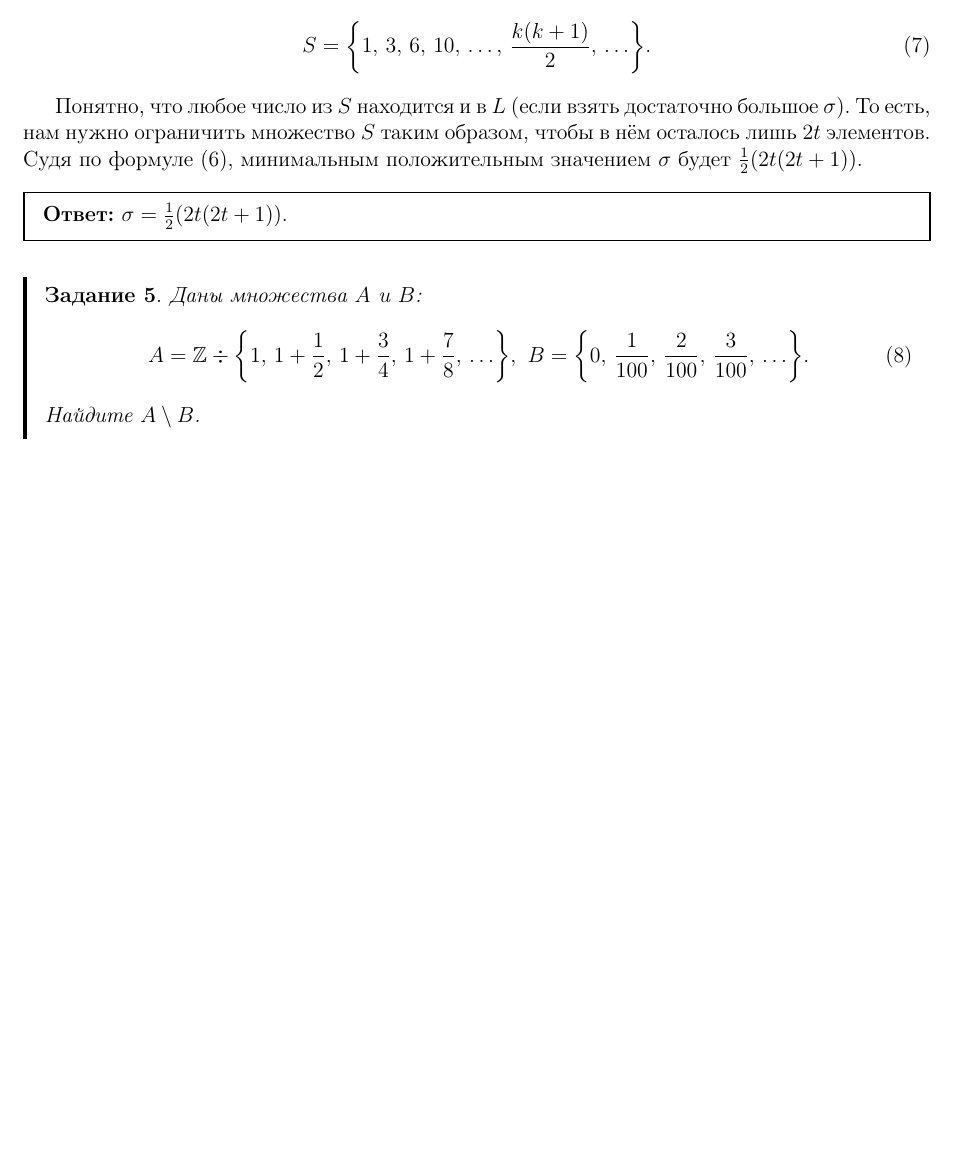
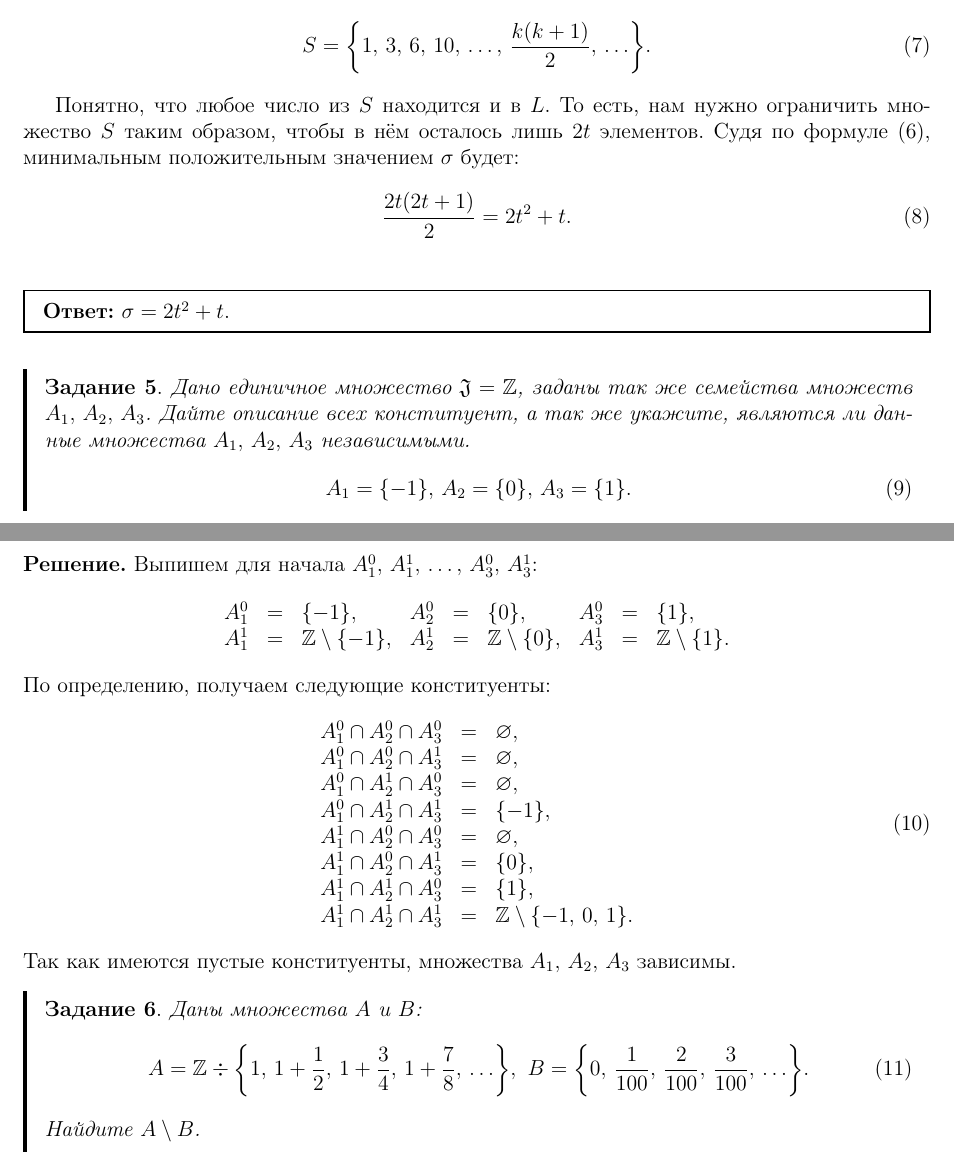
Before and after one commit to Ruminat/DM-2019-online-course, a LaTeX document (Docs/Practice/1-week/Практика.tex, which reads Docs/Practice/1-week/tasks.tex): part of page 3 of 8 before the commit and two parts of pages 3 and 4 of 9 after it, the two joined at a grey line, cut so that both start at the same text, the shorter picture padded with empty space. Compiled offline with pdfLaTeX; a LaTeX package or settings file that is missing is left out.

Commit message:
Finished 1-st week

```diff
--- a/Docs/Practice/1-week/tasks.tex
+++ b/Docs/Practice/1-week/tasks.tex
@@ -117,8 +116,42 @@
     S = \qty{1, \, 3, \, 6, \, 10, \, \ldots, \, \frac{k (k + 1)}{2}, \, \ldots}.
   \end{equation}
 
-  Понятно, что любое число из~$S$ находится и в~$L$ (если взять достаточно большое~$\sigma$). То есть, нам нужно ограничить множество~$S$ таким образом, чтобы в нём осталось лишь~$2t$ элементов. Судя по формуле~\eqref{sum}, минимальным положительным значением~$\sigma$ будет $\frac{1}{2} (2t (2t + 1))$.
-  \answer{$\sigma = \frac{1}{2} (2t (2t + 1))$.}
+  Понятно, что любое число из~$S$ находится и в~$L$. То есть, нам нужно ограничить множество~$S$ таким образом, чтобы в нём осталось лишь~$2t$ элементов. Судя по формуле~\eqref{sum}, минимальным положительным значением~$\sigma$ будет:
+  \begin{equation}
+    \frac{2t (2t + 1)}{2} = 2t^2 + t.
+  \end{equation}
+  \answer{$\sigma = 2t^2 + t$.}
+}
+
+
+\task{%
+  Дано единичное множество~$ \mathfrak J = \Z $, заданы так же семейства множеств $A_1, \, A_2, \, A_3$. Дайте описание всех конституент, а так же укажите, являются ли данные множества~$A_1, \, A_2, \, A_3$ независимыми.
+  \begin{equation}
+    A_1 = \{-1\}, \, A_2 = \{0\}, \, A_3 = \{1\}.
+  \end{equation}
+}
+\solution{%
+  Выпишем для начала $ A_1^0, \, A_1^1, \, \ldots, \, A_3^0, \, A_3^1 $:
+  \[
+    \begin{array}{rclrclrcl}%
+      A_1^0 & = & \{-1\}, & A_2^0 & = & \{0\}, & A_3^0 & = & \{1\}, \\
+      A_1^1 & = & \Z \setminus \{-1\}, & A_2^1 & = & \Z \setminus \{0\}, & A_3^1 & = & \Z \setminus \{1\}. \\
+    \end{array}
+  \]
+  По определению, получаем следующие конституенты:
+  \begin{equation}
+    \begin{array}{rcl}%
+       A_1^0 \cap A_2^0 \cap A_3^0 & = & \varnothing, \\
+       A_1^0 \cap A_2^0 \cap A_3^1 & = & \varnothing, \\
+       A_1^0 \cap A_2^1 \cap A_3^0 & = & \varnothing, \\
+       A_1^0 \cap A_2^1 \cap A_3^1 & = & \{-1\}, \\
+       A_1^1 \cap A_2^0 \cap A_3^0 & = & \varnothing, \\
+       A_1^1 \cap A_2^0 \cap A_3^1 & = & \{0\}, \\
+       A_1^1 \cap A_2^1 \cap A_3^0 & = & \{1\}, \\
+       A_1^1 \cap A_2^1 \cap A_3^1 & = & \Z \setminus \{-1, \, 0, \, 1\}. \\
+     \end{array}
+  \end{equation}
+  Так как имеются пустые конституенты, множества~$A_1, \, A_2, \, A_3$ зависимы.
 }
 
 
```
Also changed, not shown: Docs/Homeworks/1-week/tasks.tex (+40 -10 lines), Docs/commands/tasks.tex (+2 -1 lines), Docs/Homeworks/1-week/answers/Ответы.pdf, Docs/Homeworks/1-week/ДЗ.pdf, Docs/Practice/1-week/Практика.pdf, Docs/Practice/2-week/Практика.pdf, Docs/Practice/1-week/tasks.tex (3 more changed lines), 1 other file.
